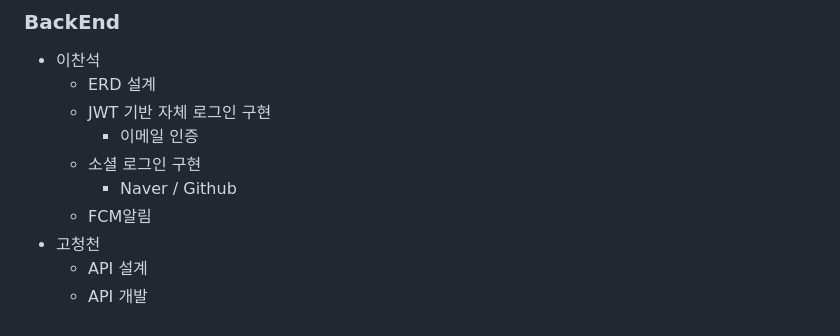
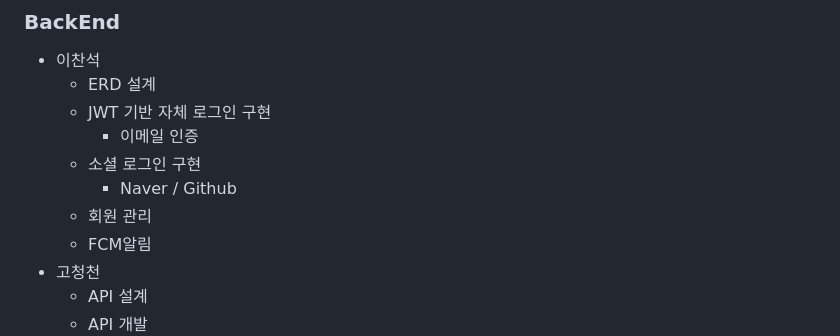
Before and after one commit to NASA-Official/AURORA-PROJECT-ARO, a Markdown page: README.md, the part around the change. GitHub-like rendering.

Commit message:
readme 및 포팅문서
Former-commit-id: f5bc6e060e67510c5e63705ba1a2b24319ceebba [formerly 1023e702d960a1beb41a442cf43155ecef91d289]
Former-commit-id: b54f821f8db4850a0f36ed74296ed2b421db5d0a

```diff
--- a/README.md
+++ b/README.md
@@ -372,6 +372,7 @@ SSAFY 8기 2학기 공통프로젝트 - ARO
     - 이메일 인증
   - 소셜 로그인 구현
     - Naver / Github
+  - 회원 관리
   - FCM알림
 - 고청천
   - API 설계
```
